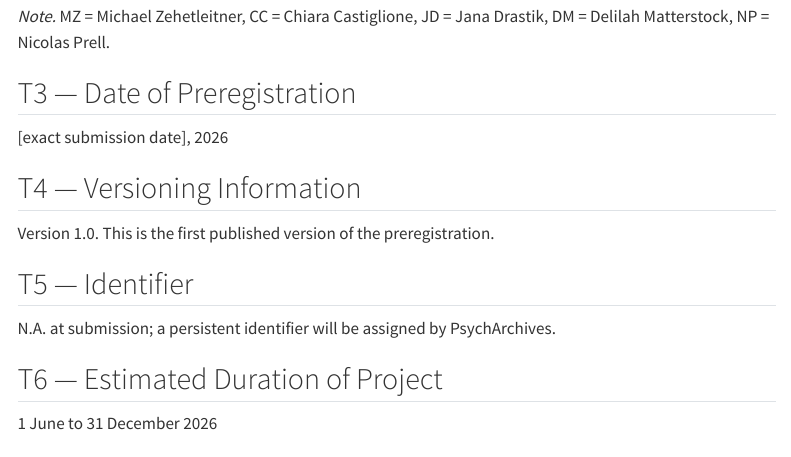
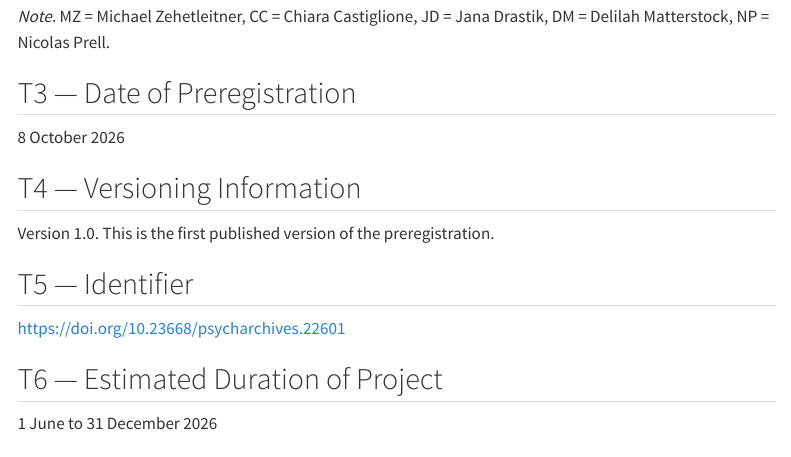
Before and after one commit to michaelzehetleitner/social-motives-ideology, a Quarto document (panel/preregistration/preregistration.qmd): the page in a window 1100 px wide, from 1370 px down. Rendered offline with R 4.5, knitr and Pandoc in place of Quarto, with nearby package versions; menus at the side of the page are left out; long lines of code are wrapped.

Commit message:
Record submission date and PsychArchives DOI in preregistration

```diff
--- a/panel/preregistration/preregistration.qmd
+++ b/panel/preregistration/preregistration.qmd
@@ -179,7 +179,7 @@ This CRediT matrix (@tbl-credit) describes the contributions to this preregistra
 
 ## T3 — Date of Preregistration {.unnumbered .unlisted}
 
-[exact submission date], 2026
+8 October 2026
 
 ## T4 — Versioning Information {.unnumbered .unlisted}
 
@@ -187,7 +187,7 @@ Version 1.0. This is the first published version of the preregistration.
 
 ## T5 — Identifier {.unnumbered .unlisted}
 
-N.A. at submission; a persistent identifier will be assigned by PsychArchives.
+https://doi.org/10.23668/psycharchives.22601
 
 ## T6 — Estimated Duration of Project {.unnumbered .unlisted}
 
```
